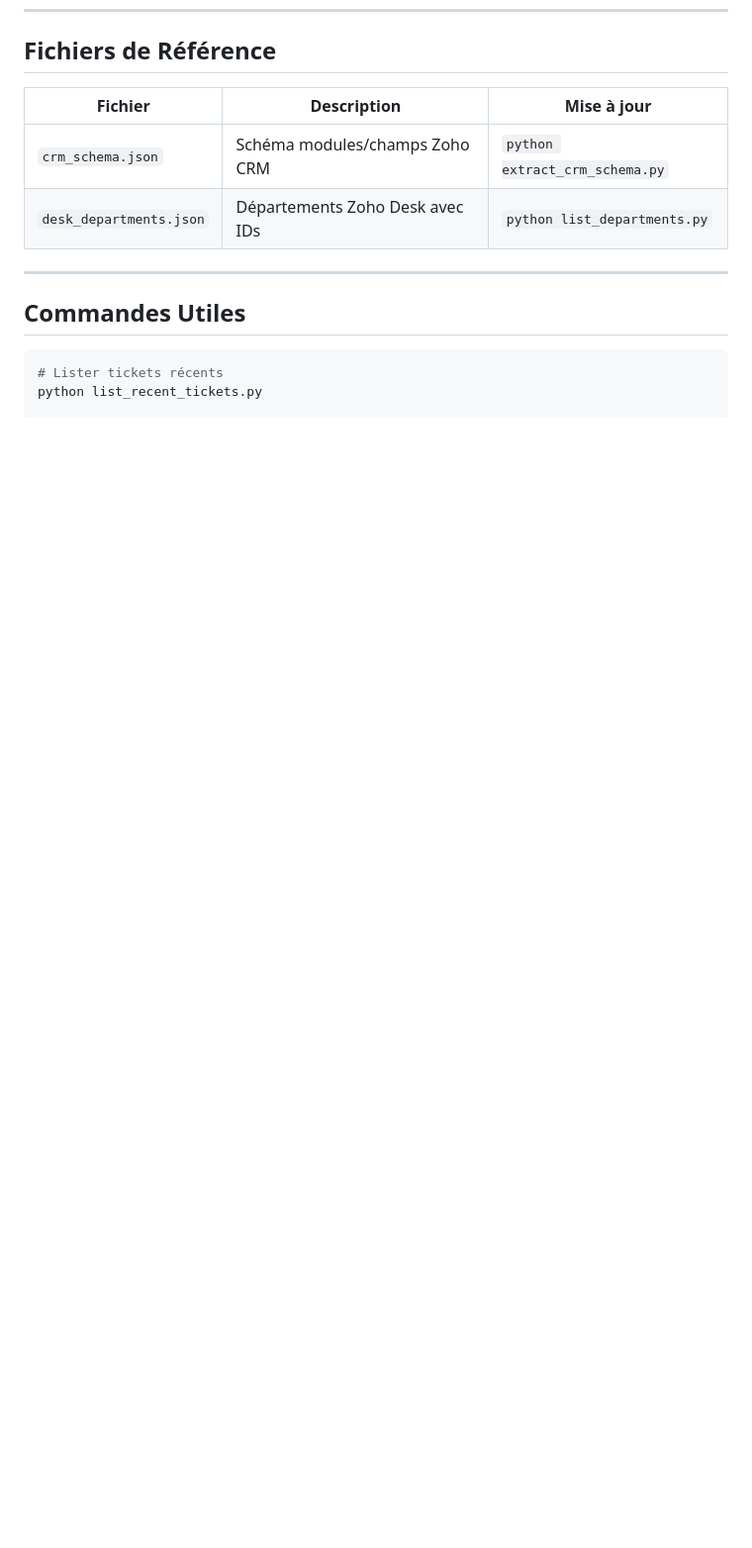
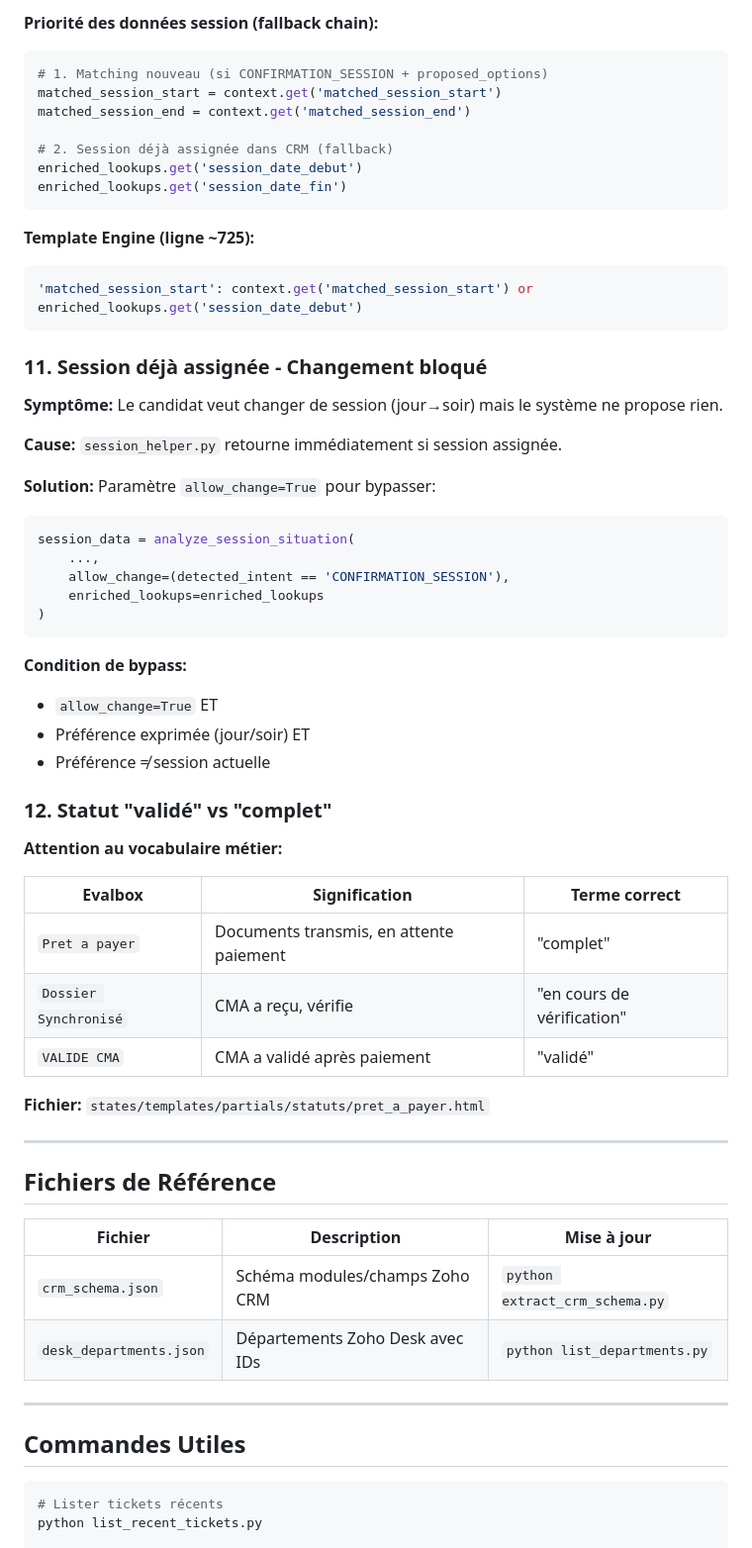
Before and after one commit to fouedh91760/a-level-saver, a Markdown page: CLAUDE.md, the part around one of its changes. Shown at 99% size. GitHub-like rendering; blank space fills up the shorter version.

````diff
--- a/CLAUDE.md
+++ b/CLAUDE.md
@@ -240,3 +313,53 @@ dept = str(date_info.get('Departement', ''))
+**Priorité des données session (fallback chain):**
+```python
+# 1. Matching nouveau (si CONFIRMATION_SESSION + proposed_options)
+matched_session_start = context.get('matched_session_start')
+matched_session_end = context.get('matched_session_end')
+
+# 2. Session déjà assignée dans CRM (fallback)
+enriched_lookups.get('session_date_debut')
+enriched_lookups.get('session_date_fin')
+```
+
+**Template Engine (ligne ~725):**
+```python
+'matched_session_start': context.get('matched_session_start') or enriched_lookups.get('session_date_debut')
+```
+
+### 11. Session déjà assignée - Changement bloqué
+
+**Symptôme:** Le candidat veut changer de session (jour→soir) mais le système ne propose rien.
+
+**Cause:** `session_helper.py` retourne immédiatement si session assignée.
+
+**Solution:** Paramètre `allow_change=True` pour bypasser:
+```python
+session_data = analyze_session_situation(
+    ...,
+    allow_change=(detected_intent == 'CONFIRMATION_SESSION'),
+    enriched_lookups=enriched_lookups
+)
+```
+
+**Condition de bypass:**
+- `allow_change=True` ET
+- Préférence exprimée (jour/soir) ET
+- Préférence ≠ session actuelle
+
+### 12. Statut "validé" vs "complet"
+
+**Attention au vocabulaire métier:**
+
+| Evalbox | Signification | Terme correct |
+|---------|---------------|---------------|
+| `Pret a payer` | Documents transmis, en attente paiement | "complet" |
+| `Dossier Synchronisé` | CMA a reçu, vérifie | "en cours de vérification" |
+| `VALIDE CMA` | CMA a validé après paiement | "validé" |
+
+**Fichier:** `states/templates/partials/statuts/pret_a_payer.html`
+
+---
+
 ## Fichiers de Référence
 
 | Fichier | Description | Mise à jour |
````
Also changed, not shown: other parts of CLAUDE.md (+73 -0 lines).
